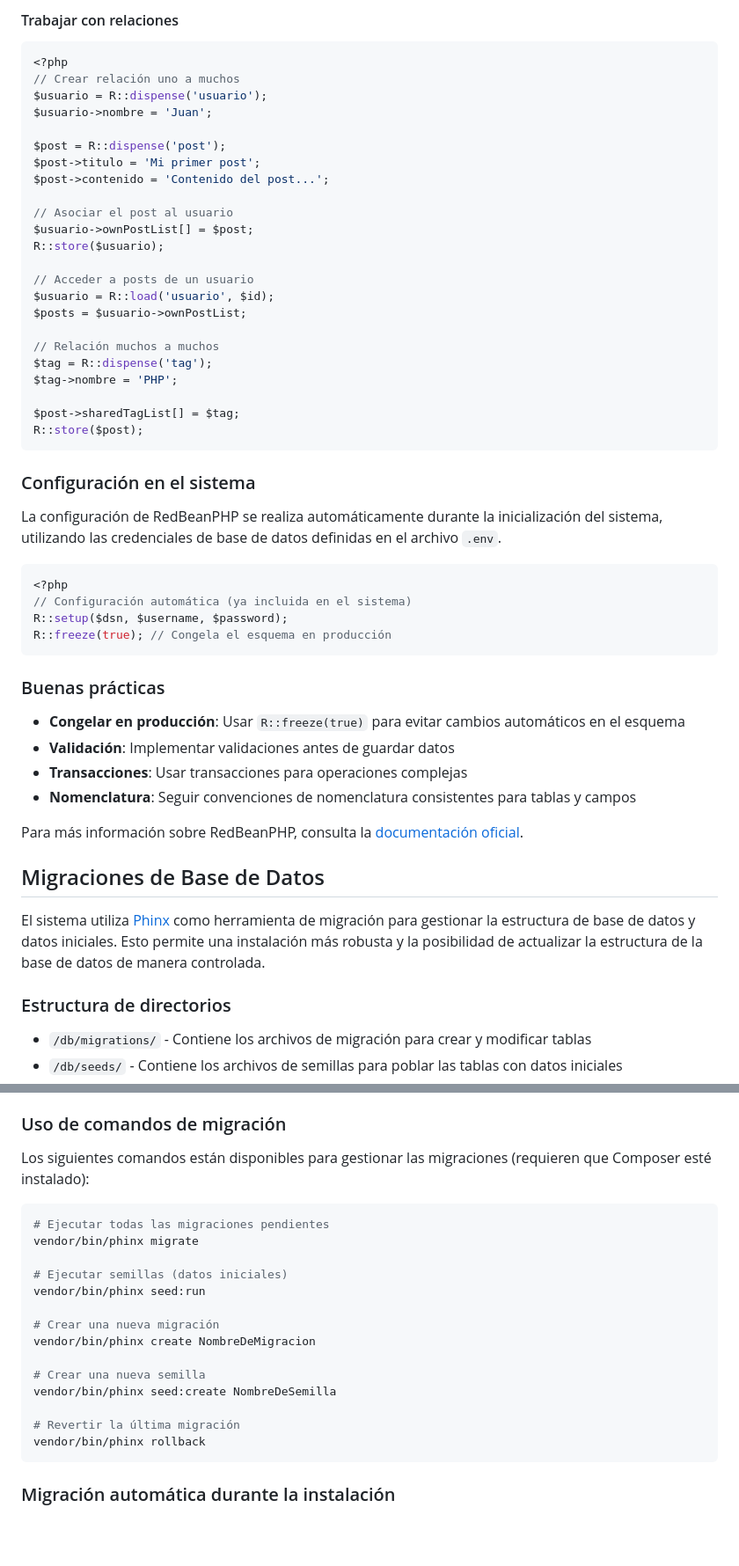
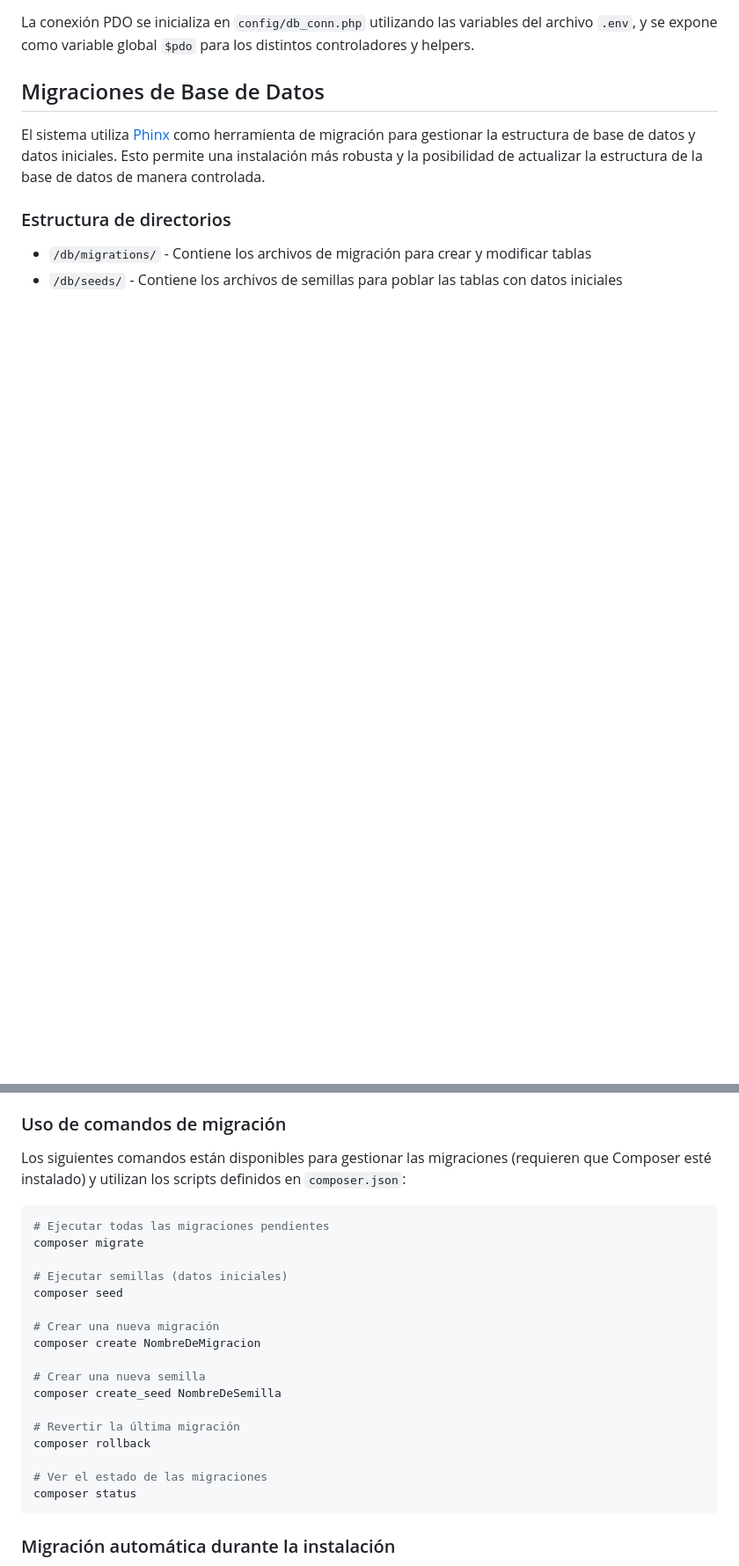
Before and after one commit to Jgamboaa/PH-JS-Kickstart, a Markdown page: readme.md, 2 parts joined by grey strips. Shown: that part at 88% size. Drawn GitHub-style; blank space fills up the shorter version.

````diff
--- a/readme.md
+++ b/readme.md
@@ -227,50 +164,4 @@ R::trashAll(R::find('usuario', 'status = ?', ['inactivo']));
-#### Trabajar con relaciones
-
-```php
-<?php
-// Crear relación uno a muchos
-$usuario = R::dispense('usuario');
-$usuario->nombre = 'Juan';
-
-$post = R::dispense('post');
-$post->titulo = 'Mi primer post';
-$post->contenido = 'Contenido del post...';
-
-// Asociar el post al usuario
-$usuario->ownPostList[] = $post;
-R::store($usuario);
-
-// Acceder a posts de un usuario
-$usuario = R::load('usuario', $id);
-$posts = $usuario->ownPostList;
-
-// Relación muchos a muchos
-$tag = R::dispense('tag');
-$tag->nombre = 'PHP';
-
-$post->sharedTagList[] = $tag;
-R::store($post);
-```
-
-### Configuración en el sistema
-
-La configuración de RedBeanPHP se realiza automáticamente durante la inicialización del sistema, utilizando las credenciales de base de datos definidas en el archivo `.env`.
-
-```php
-<?php
-// Configuración automática (ya incluida en el sistema)
-R::setup($dsn, $username, $password);
-R::freeze(true); // Congela el esquema en producción
-```
-
-### Buenas prácticas
-
-- **Congelar en producción**: Usar `R::freeze(true)` para evitar cambios automáticos en el esquema
-- **Validación**: Implementar validaciones antes de guardar datos
-- **Transacciones**: Usar transacciones para operaciones complejas
-- **Nomenclatura**: Seguir convenciones de nomenclatura consistentes para tablas y campos
-
-Para más información sobre RedBeanPHP, consulta la [documentación oficial](https://redbeanphp.com/index.php?p=/crud).
+La conexión PDO se inicializa en `config/db_conn.php` utilizando las variables del archivo `.env`, y se expone como variable global `$pdo` para los distintos controladores y helpers.
 
 ## Migraciones de Base de Datos
 
@@ -283,23 +174,26 @@ El sistema utiliza [Phinx](https://phinx.org/) como herramienta de migración pa
 
 ### Uso de comandos de migración
 
-Los siguientes comandos están disponibles para gestionar las migraciones (requieren que Composer esté instalado):
+Los siguientes comandos están disponibles para gestionar las migraciones (requieren que Composer esté instalado) y utilizan los scripts definidos en `composer.json`:
 
 ```bash
 # Ejecutar todas las migraciones pendientes
-vendor/bin/phinx migrate
+composer migrate
 
 # Ejecutar semillas (datos iniciales)
-vendor/bin/phinx seed:run
+composer seed
 
 # Crear una nueva migración
-vendor/bin/phinx create NombreDeMigracion
+composer create NombreDeMigracion
 
 # Crear una nueva semilla
-vendor/bin/phinx seed:create NombreDeSemilla
+composer create_seed NombreDeSemilla
 
 # Revertir la última migración
-vendor/bin/phinx rollback
+composer rollback
+
+# Ver el estado de las migraciones
+composer status
 ```
 
 ### Migración automática durante la instalación
````
Also changed, not shown: other parts of readme.md (+10 -73 lines).
